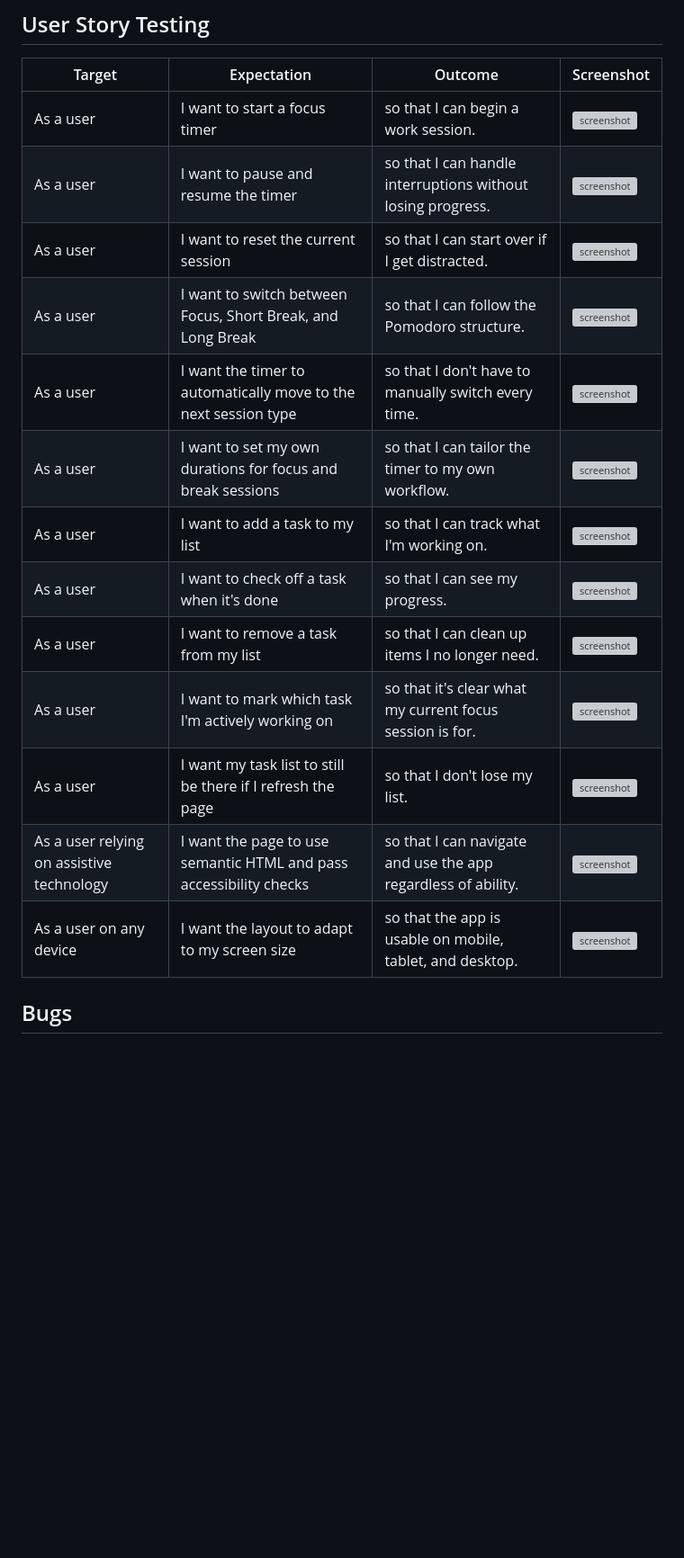
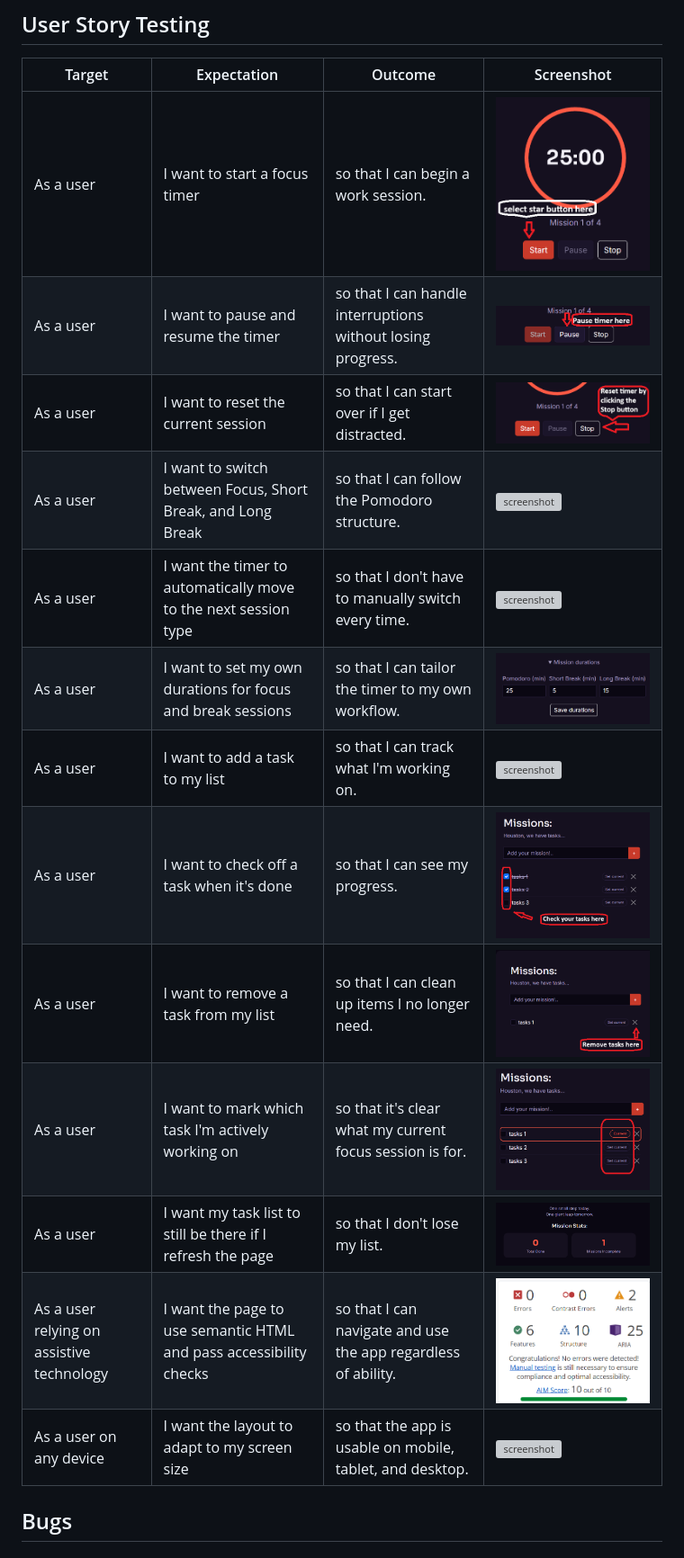
Before and after one commit to Azizr96/mission-control, a Markdown page: TESTING.md, the part around the change. Shown at 90% size. GitHub-like rendering; blank space fills up the shorter version; grey boxes are pictures that could not be loaded.

Commit message:
Fix screenshot links in user stories section of testing documentation

```diff
--- a/TESTING.md
+++ b/TESTING.md
@@ -98,19 +98,19 @@ Defensive programming was manually tested with the below user acceptance testing
 
 | Target | Expectation | Outcome | Screenshot |
 | --- | --- | --- | --- |
-| As a user | I want to start a focus timer | so that I can begin a work session. | ![screenshot](documentation/user-stories/user-1.png.png) |
-| As a user | I want to pause and resume the timer | so that I can handle interruptions without losing progress. | ![screenshot](documentation/user-stories/user-2.png.png) |
-| As a user | I want to reset the current session | so that I can start over if I get distracted. | ![screenshot](documentation/user-stories/user-3.png.png) |
-| As a user | I want to switch between Focus, Short Break, and Long Break | so that I can follow the Pomodoro structure. | ![screenshot](documentation/user-stories/user-4.png.png) |
-| As a user | I want the timer to automatically move to the next session type | so that I don't have to manually switch every time. | ![screenshot](documentation/user-stories/user-5.png.png) |
-| As a user | I want to set my own durations for focus and break sessions | so that I can tailor the timer to my own workflow. | ![screenshot](documentation/user-stories/user-6.png.png) |
-| As a user | I want to add a task to my list | so that I can track what I'm working on. | ![screenshot](documentation/user-stories/user-7.png.png) |
-| As a user | I want to check off a task when it's done | so that I can see my progress. | ![screenshot](documentation/user-stories/user-8.png.png) |
-| As a user | I want to remove a task from my list | so that I can clean up items I no longer need. | ![screenshot](documentation/user-stories/user-9.png.png) |
-| As a user | I want to mark which task I'm actively working on | so that it's clear what my current focus session is for. | ![screenshot](documentation/user-stories/user-10.png.png)|
-| As a user | I want my task list to still be there if I refresh the page | so that I don't lose my list. | ![screenshot](documentation/user-stories/user-11.png.png) |
-| As a user relying on assistive technology | I want the page to use semantic HTML and pass accessibility checks | so that I can navigate and use the app regardless of ability. | ![screenshot](documentation/user-stories/user-12.png.png) |
-| As a user on any device | I want the layout to adapt to my screen size | so that the app is usable on mobile, tablet, and desktop. | ![screenshot](documentation/user-stories/responsive.png.png) |
+| As a user | I want to start a focus timer | so that I can begin a work session. | ![screenshot](documentation/user-stories/user-1.png) |
+| As a user | I want to pause and resume the timer | so that I can handle interruptions without losing progress. | ![screenshot](documentation/user-stories/user-2.png) |
+| As a user | I want to reset the current session | so that I can start over if I get distracted. | ![screenshot](documentation/user-stories/user-3.png) |
+| As a user | I want to switch between Focus, Short Break, and Long Break | so that I can follow the Pomodoro structure. | ![screenshot](documentation/user-stories/user-4.png) |
+| As a user | I want the timer to automatically move to the next session type | so that I don't have to manually switch every time. | ![screenshot](documentation/user-stories/user-5.png) |
+| As a user | I want to set my own durations for focus and break sessions | so that I can tailor the timer to my own workflow. | ![screenshot](documentation/user-stories/user-6.png) |
+| As a user | I want to add a task to my list | so that I can track what I'm working on. | ![screenshot](documentation/user-stories/user-7.png) |
+| As a user | I want to check off a task when it's done | so that I can see my progress. | ![screenshot](documentation/user-stories/user-8.png) |
+| As a user | I want to remove a task from my list | so that I can clean up items I no longer need. | ![screenshot](documentation/user-stories/user-9.png) |
+| As a user | I want to mark which task I'm actively working on | so that it's clear what my current focus session is for. | ![screenshot](documentation/user-stories/user-10.png)|
+| As a user | I want my task list to still be there if I refresh the page | so that I don't lose my list. | ![screenshot](documentation/user-stories/user-11.png) |
+| As a user relying on assistive technology | I want the page to use semantic HTML and pass accessibility checks | so that I can navigate and use the app regardless of ability. | ![screenshot](documentation/user-stories/user-12.png) |
+| As a user on any device | I want the layout to adapt to my screen size | so that the app is usable on mobile, tablet, and desktop. | ![screenshot](documentation/user-stories/responsive.png) |
 
 ## Bugs
 
```
